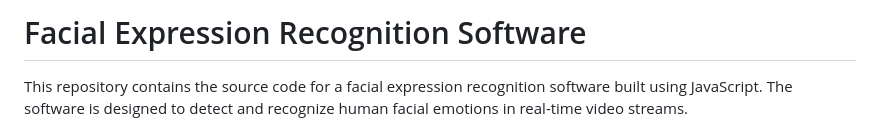
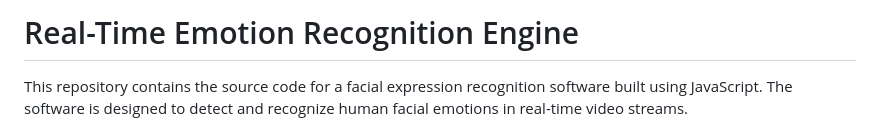
Before and after one commit to pharaohmak/real-time-emotion-recognition-engine, a Markdown page: README.md, the part around the change. Rendered like a GitHub page.

Commit message:
Change title to 'Real-Time Emotion Recognition Engine'
Updated project title and description in README.

```diff
--- a/README.md
+++ b/README.md
@@ -1,4 +1,4 @@
-# Facial Expression Recognition Software
+# Real-Time Emotion Recognition Engine
 
 This repository contains the source code for a facial expression recognition software built using JavaScript. The software is designed to detect and recognize human facial emotions in real-time video streams.
 
```
